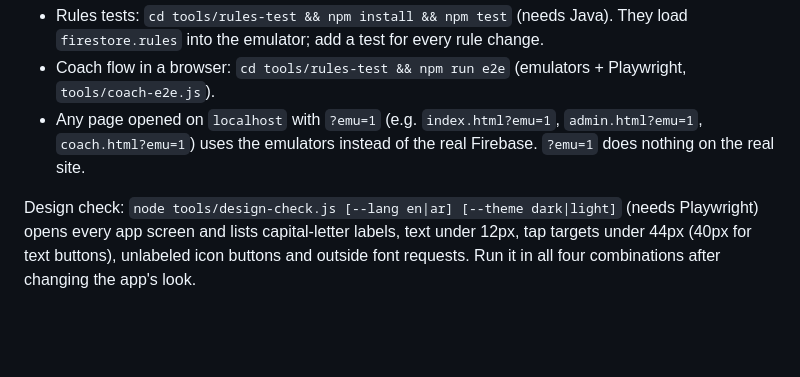
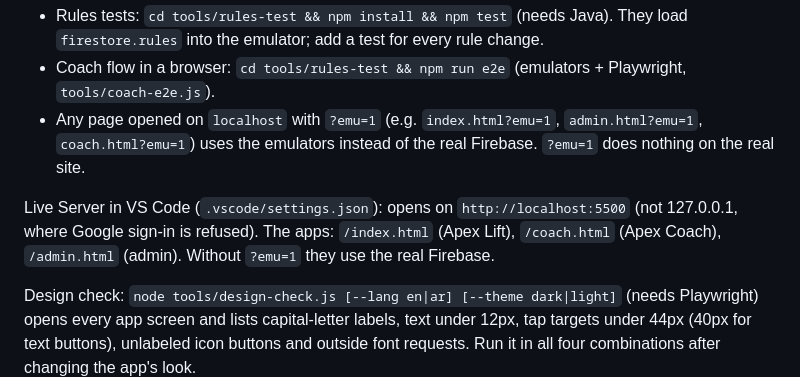
Before and after one commit to AwkloZ/Apex-Lift, a Markdown page: CLAUDE.md, the part around the change. GitHub-like rendering; blank space fills up the shorter version.

Commit message:
Live Server opens on localhost (Google sign-in works there)
Co-Authored-By: Claude Opus 5.5 <noreply@anthropic.com>
Claude-Session: https://claude.ai/code/session_01A4qwy97VfYPcfqFWUy8Qm1

```diff
--- a/CLAUDE.md
+++ b/CLAUDE.md
@@ -53,6 +53,8 @@ Test rule changes in the Firestore emulator, and test app and admin changes in a
 - Coach flow in a browser: `cd tools/rules-test && npm run e2e` (emulators + Playwright, `tools/coach-e2e.js`).
 - Any page opened on `localhost` with `?emu=1` (e.g. `index.html?emu=1`, `admin.html?emu=1`, `coach.html?emu=1`) uses the emulators instead of the real Firebase. `?emu=1` does nothing on the real site.
 
+Live Server in VS Code (`.vscode/settings.json`): opens on `http://localhost:5500` (not 127.0.0.1, where Google sign-in is refused). The apps: `/index.html` (Apex Lift), `/coach.html` (Apex Coach), `/admin.html` (admin). Without `?emu=1` they use the real Firebase.
+
 Design check: `node tools/design-check.js [--lang en|ar] [--theme dark|light]` (needs Playwright) opens every app screen and lists capital-letter labels, text under 12px, tap targets under 44px (40px for text buttons), unlabeled icon buttons and outside font requests. Run it in all four combinations after changing the app's look.
 
 ## Screens and navigation (keep every screen in one of these)
```
